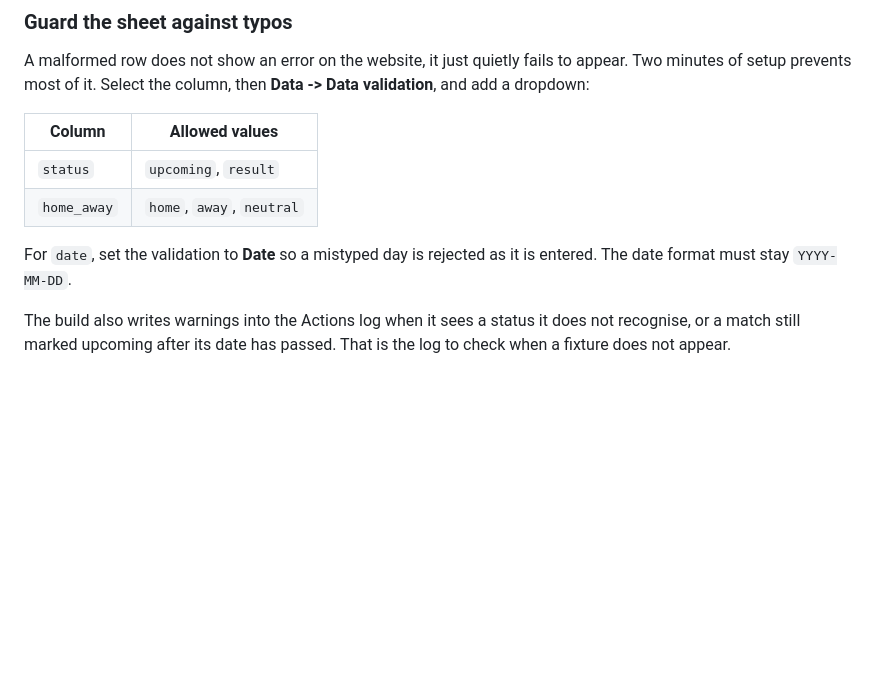
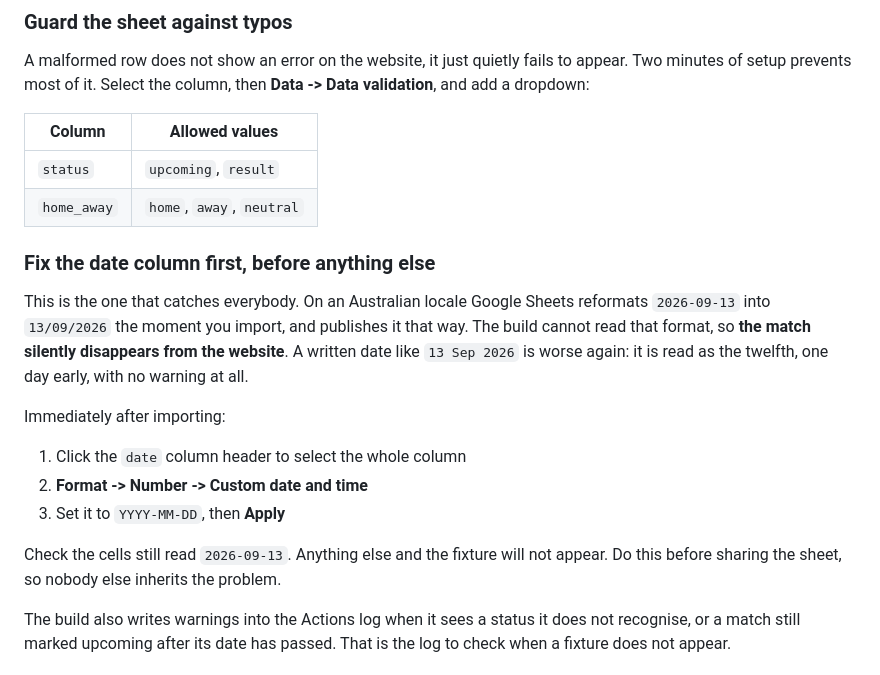
Before and after one commit to zainjamalchak77-cell/alfatahcc, a Markdown page: docs/FIXTURES-SHEET.md, the part around the change. GitHub-like rendering; blank space fills up the shorter version.

Commit message:
Document the date format trap in the fixtures sheet
Google Sheets on an Australian locale rewrites 2026-09-13 as 13/09/2026 on
import and publishes it that way. The build cannot parse it, so the fixture
vanishes from the site with no visible error. A written date such as
13 Sep 2026 parses one day early instead, which is quieter still.

Co-Authored-By: Claude Opus 5 <noreply@anthropic.com>
Claude-Session: https://claude.ai/code/session_016XcoQ2bndsK5MwHqCDJ9AY

```diff
--- a/docs/FIXTURES-SHEET.md
+++ b/docs/FIXTURES-SHEET.md
@@ -106,8 +106,22 @@ appear. Two minutes of setup prevents most of it. Select the column, then
 | `status` | `upcoming`, `result` |
 | `home_away` | `home`, `away`, `neutral` |
 
-For `date`, set the validation to **Date** so a mistyped day is rejected as it
-is entered. The date format must stay `YYYY-MM-DD`.
+### Fix the date column first, before anything else
+
+This is the one that catches everybody. On an Australian locale Google Sheets
+reformats `2026-09-13` into `13/09/2026` the moment you import, and publishes it
+that way. The build cannot read that format, so **the match silently disappears
+from the website**. A written date like `13 Sep 2026` is worse again: it is read
+as the twelfth, one day early, with no warning at all.
+
+Immediately after importing:
+
+1. Click the `date` column header to select the whole column
+2. **Format -> Number -> Custom date and time**
+3. Set it to `YYYY-MM-DD`, then **Apply**
+
+Check the cells still read `2026-09-13`. Anything else and the fixture will not
+appear. Do this before sharing the sheet, so nobody else inherits the problem.
 
 The build also writes warnings into the Actions log when it sees a status it
 does not recognise, or a match still marked upcoming after its date has passed.
```
